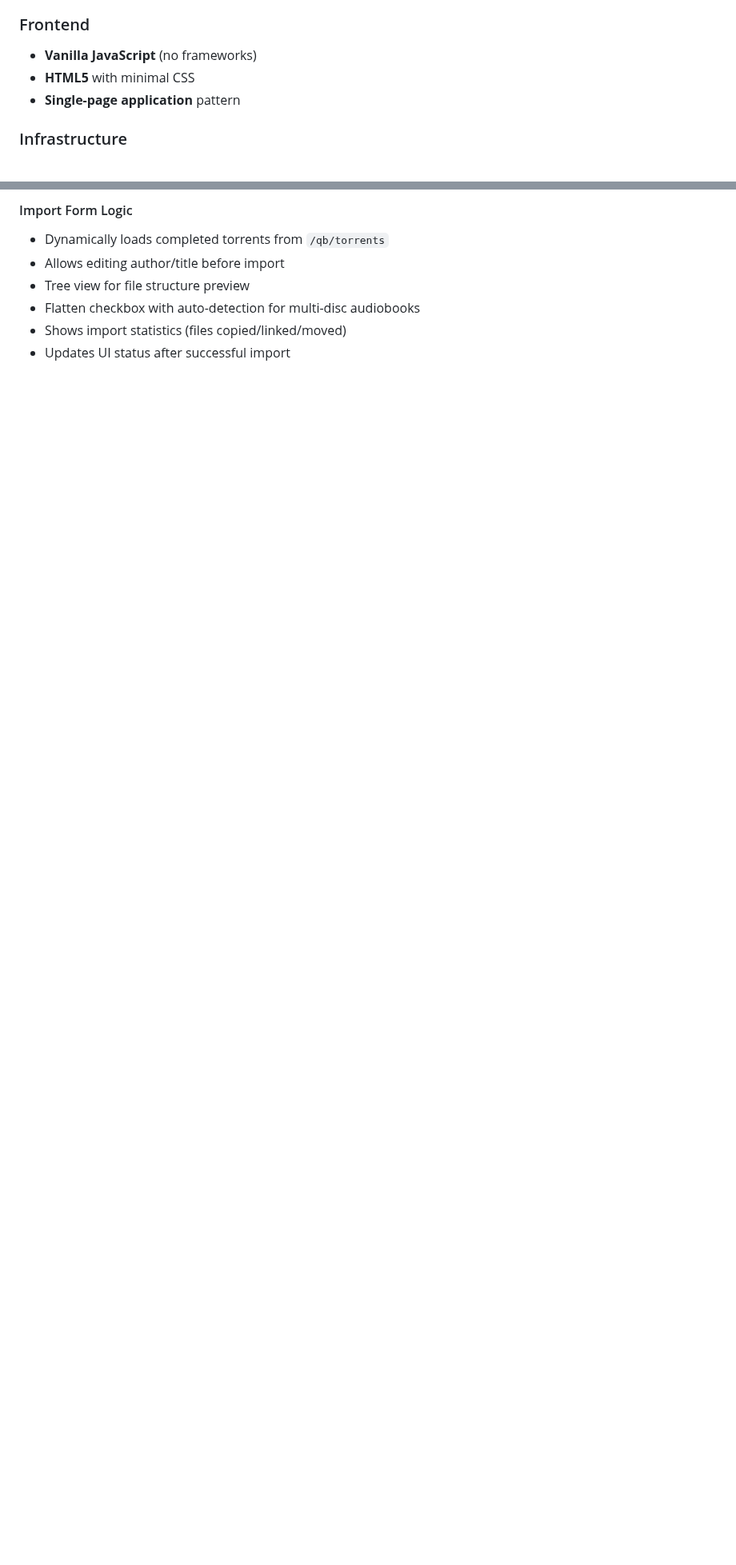
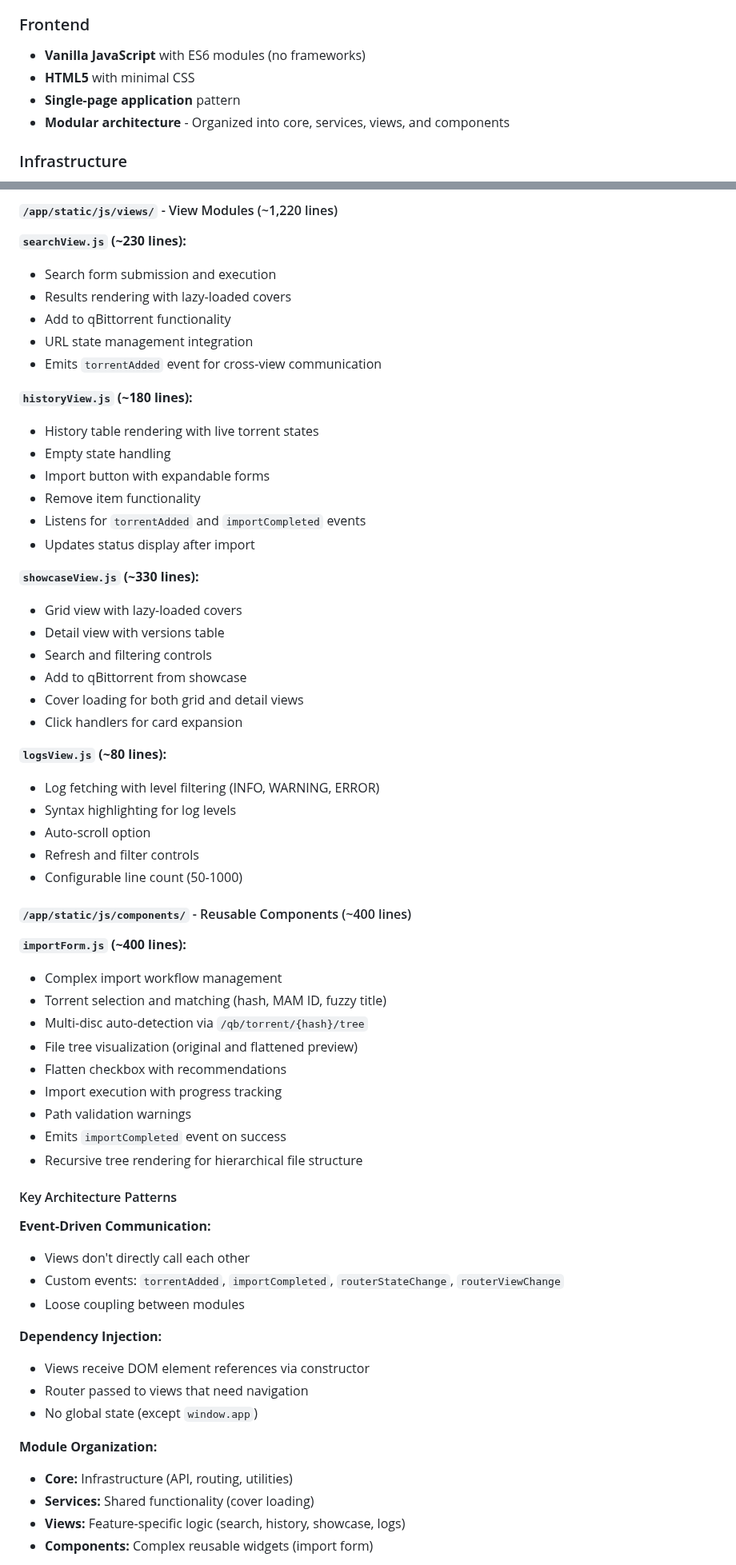
Before and after one commit to raygan/mam-audiofinder, a Markdown page: CLAUDE.md, 2 parts joined by grey strips. Shown at 80% size. Rendered like a GitHub page; blank space fills up the shorter version.

```diff
--- a/CLAUDE.md
+++ b/CLAUDE.md
@@ -21,9 +21,10 @@
 - **Templates:** Jinja2
 
 ### Frontend
-- **Vanilla JavaScript** (no frameworks)
+- **Vanilla JavaScript** with ES6 modules (no frameworks)
 - **HTML5** with minimal CSS
 - **Single-page application** pattern
+- **Modular architecture** - Organized into core, services, views, and components
 
 ### Infrastructure
 - **Docker** (containerization)
@@ -395,8 +417,64 @@ Import form now includes:
 
-#### Import Form Logic
-- Dynamically loads completed torrents from `/qb/torrents`
-- Allows editing author/title before import
-- Tree view for file structure preview
-- Flatten checkbox with auto-detection for multi-disc audiobooks
-- Shows import statistics (files copied/linked/moved)
-- Updates UI status after successful import
+#### `/app/static/js/views/` - View Modules (~1,220 lines)
+
+**`searchView.js` (~230 lines):**
+- Search form submission and execution
+- Results rendering with lazy-loaded covers
+- Add to qBittorrent functionality
+- URL state management integration
+- Emits `torrentAdded` event for cross-view communication
+
+**`historyView.js` (~180 lines):**
+- History table rendering with live torrent states
+- Empty state handling
+- Import button with expandable forms
+- Remove item functionality
+- Listens for `torrentAdded` and `importCompleted` events
+- Updates status display after import
+
+**`showcaseView.js` (~330 lines):**
+- Grid view with lazy-loaded covers
+- Detail view with versions table
+- Search and filtering controls
+- Add to qBittorrent from showcase
+- Cover loading for both grid and detail views
+- Click handlers for card expansion
+
+**`logsView.js` (~80 lines):**
+- Log fetching with level filtering (INFO, WARNING, ERROR)
+- Syntax highlighting for log levels
+- Auto-scroll option
+- Refresh and filter controls
+- Configurable line count (50-1000)
+
+#### `/app/static/js/components/` - Reusable Components (~400 lines)
+
+**`importForm.js` (~400 lines):**
+- Complex import workflow management
+- Torrent selection and matching (hash, MAM ID, fuzzy title)
+- Multi-disc auto-detection via `/qb/torrent/{hash}/tree`
+- File tree visualization (original and flattened preview)
+- Flatten checkbox with recommendations
+- Import execution with progress tracking
+- Path validation warnings
+- Emits `importCompleted` event on success
+- Recursive tree rendering for hierarchical file structure
+
+#### Key Architecture Patterns
+
+**Event-Driven Communication:**
+- Views don't directly call each other
+- Custom events: `torrentAdded`, `importCompleted`, `routerStateChange`, `routerViewChange`
+- Loose coupling between modules
+
+**Dependency Injection:**
+- Views receive DOM element references via constructor
+- Router passed to views that need navigation
+- No global state (except `window.app`)
+
+**Module Organization:**
+- **Core:** Infrastructure (API, routing, utilities)
+- **Services:** Shared functionality (cover loading)
+- **Views:** Feature-specific logic (search, history, showcase, logs)
+- **Components:** Complex reusable widgets (import form)
+
```
Also changed, not shown: other parts of CLAUDE.md (+92 -40 lines).
